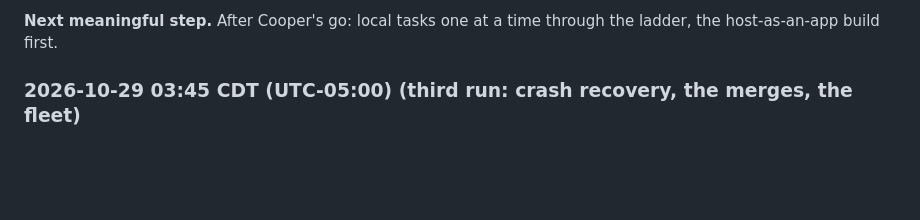
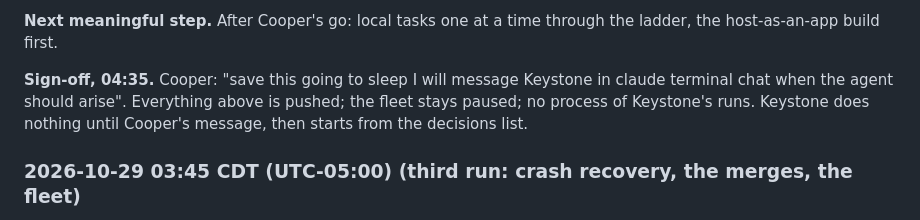
Before and after one commit to Diamond9k/orbit, a Markdown page: docs/KEYSTONE.md, the part around the change. Drawn GitHub-style; blank space fills up the shorter version.

Commit message:
Record: Cooper's sign-off; the fleet stays paused until his message
Co-Authored-By: Claude Fable 5.1 <noreply@anthropic.com>

```diff
--- a/docs/KEYSTONE.md
+++ b/docs/KEYSTONE.md
@@ -156,6 +156,10 @@ research is done by the director in pieces. Merge or send back pull request 25.
 
 **Next meaningful step.** After Cooper's go: local tasks one at a time through the ladder, the
 host-as-an-app build first.
+
+**Sign-off, 04:35.** Cooper: "save this going to sleep I will message Keystone in claude terminal chat
+when the agent should arise". Everything above is pushed; the fleet stays paused; no process of
+Keystone's runs. Keystone does nothing until Cooper's message, then starts from the decisions list.
 
 ### 2026-10-29 03:45 CDT (UTC-05:00) (third run: crash recovery, the merges, the fleet)
 
```
